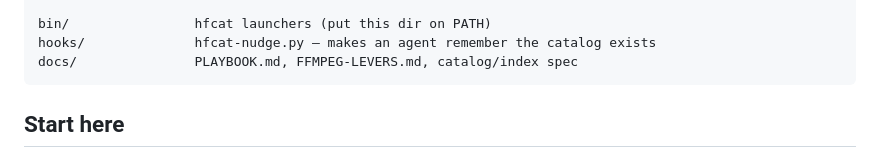
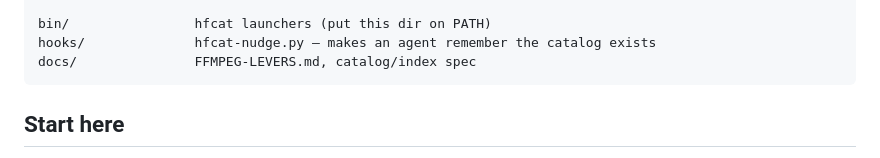
Before and after one commit to ChristopherKahler/hyperframes-pattern-extraction, a Markdown page: README.md, the part around the change. Drawn GitHub-style.

Commit message:
Fix dangling PLAYBOOK references

````diff
--- a/README.md
+++ b/README.md
@@ -42,7 +42,7 @@ pattern-library/    The output of all of the above
 
 bin/                hfcat launchers (put this dir on PATH)
 hooks/              hfcat-nudge.py — makes an agent remember the catalog exists
-docs/               PLAYBOOK.md, FFMPEG-LEVERS.md, catalog/index spec
+docs/               FFMPEG-LEVERS.md, catalog/index spec
 ```
 
 ## Start here
````
Also changed, not shown: AGENT-GUIDE.md (+0 -1 lines).
